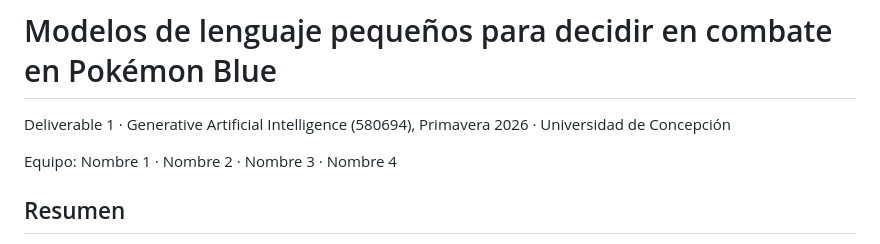
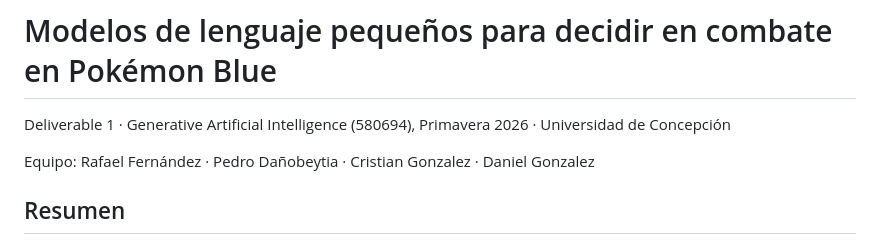
Before and after one commit to Rafaefe/AIBattlesInPokemon, a Markdown page: README.md, the part around the change. Rendered like a GitHub page.

Commit message:
Update team member names in README
Updated team member names in the README file.

```diff
--- a/README.md
+++ b/README.md
@@ -2,7 +2,7 @@
 
 Deliverable 1 · Generative Artificial Intelligence (580694), Primavera 2026 · Universidad de Concepción
 
-Equipo: Nombre 1 · Nombre 2 · Nombre 3 · Nombre 4
+Equipo: Rafael Fernández · Pedro Dañobeytia · Cristian Gonzalez · Daniel Gonzalez
 
 ## Resumen
 
```
